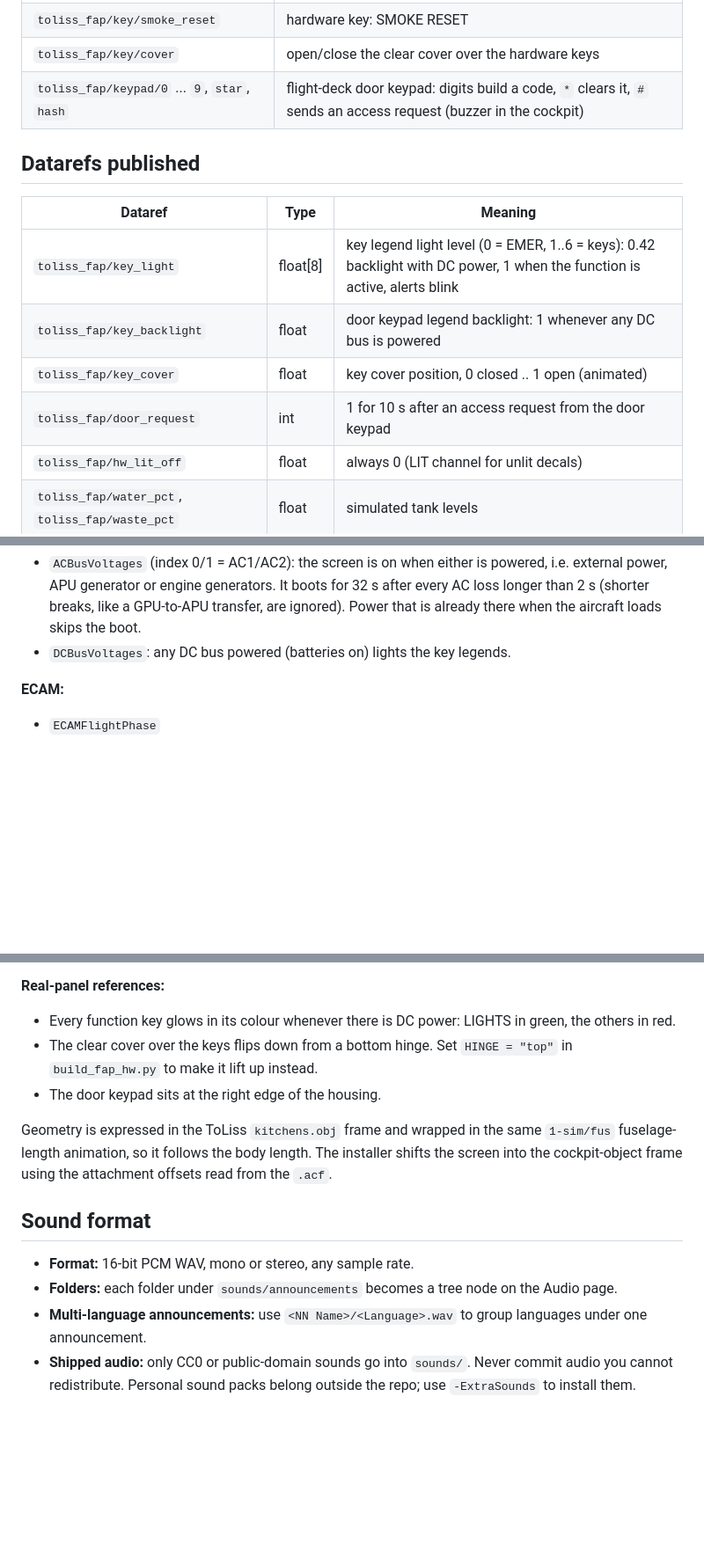
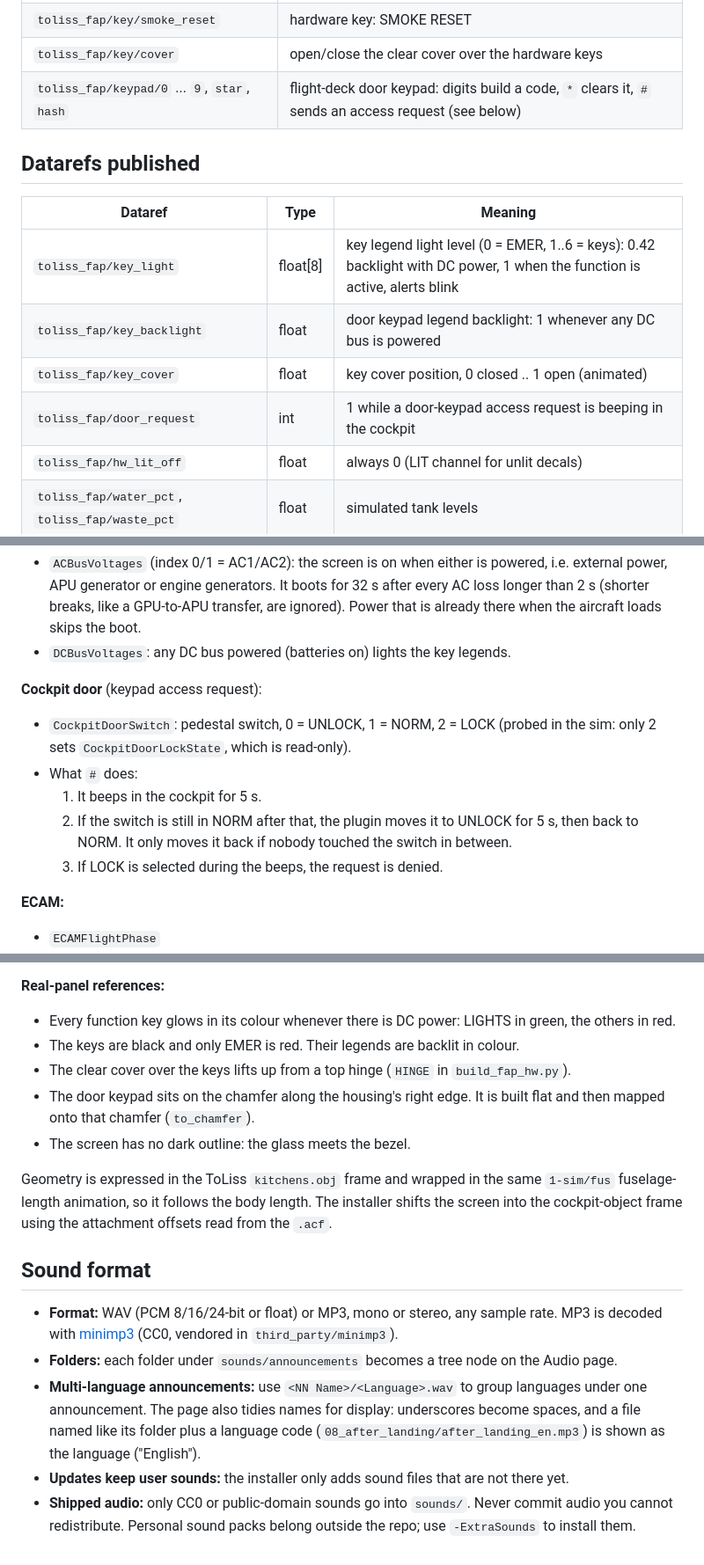
Before and after one commit to pierr3/toliss-fap, a Markdown page: docs/DEVELOPMENT.md, 3 parts joined by grey strips. Shown at 88% size. GitHub-like rendering; blank space fills up the shorter version.

```diff
--- a/docs/DEVELOPMENT.md
+++ b/docs/DEVELOPMENT.md
@@ -66,7 +66,7 @@ The plugin pushes 3D-cockpit touches into the page with `XPLMAvionicsInjectScrip
 | `toliss_fap/key/evac_reset` | hardware key: EVAC RESET |
 | `toliss_fap/key/smoke_reset` | hardware key: SMOKE RESET |
 | `toliss_fap/key/cover` | open/close the clear cover over the hardware keys |
-| `toliss_fap/keypad/0` ... `9`, `star`, `hash` | flight-deck door keypad: digits build a code, `*` clears it, `#` sends an access request (buzzer in the cockpit) |
+| `toliss_fap/keypad/0` ... `9`, `star`, `hash` | flight-deck door keypad: digits build a code, `*` clears it, `#` sends an access request (see below) |
 
 ## Datarefs published
 
@@ -75,7 +75,7 @@ The plugin pushes 3D-cockpit touches into the page with `XPLMAvionicsInjectScrip
 | `toliss_fap/key_light` | float[8] | key legend light level (0 = EMER, 1..6 = keys): 0.42 backlight with DC power, 1 when the function is active, alerts blink |
 | `toliss_fap/key_backlight` | float | door keypad legend backlight: 1 whenever any DC bus is powered |
 | `toliss_fap/key_cover` | float | key cover position, 0 closed .. 1 open (animated) |
-| `toliss_fap/door_request` | int | 1 for 10 s after an access request from the door keypad |
+| `toliss_fap/door_request` | int | 1 while a door-keypad access request is beeping in the cockpit |
 | `toliss_fap/hw_lit_off` | float | always 0 (LIT channel for unlit decals) |
 | `toliss_fap/water_pct`, `toliss_fap/waste_pct` | float | simulated tank levels |
 | `toliss_fap/cabin_ready` | int | cabin ready sent |
@@ -107,6 +107,13 @@ All names below are `AirbusFBW/...` unless noted.
 **Power:**
 - `ACBusVoltages` (index 0/1 = AC1/AC2): the screen is on when either is powered, i.e. external power, APU generator or engine generators. It boots for 32 s after every AC loss longer than 2 s (shorter breaks, like a GPU-to-APU transfer, are ignored). Power that is already there when the aircraft loads skips the boot.
 - `DCBusVoltages`: any DC bus powered (batteries on) lights the key legends.
+
+**Cockpit door** (keypad access request):
+- `CockpitDoorSwitch`: pedestal switch, 0 = UNLOCK, 1 = NORM, 2 = LOCK (probed in the sim: only 2 sets `CockpitDoorLockState`, which is read-only).
+- What `#` does:
+  1. It beeps in the cockpit for 5 s.
+  2. If the switch is still in NORM after that, the plugin moves it to UNLOCK for 5 s, then back to NORM. It only moves it back if nobody touched the switch in between.
+  3. If LOCK is selected during the beeps, the request is denied.
 
 **ECAM:**
 - `ECAMFlightPhase`
@@ -146,14 +153,17 @@ Steps 2 and 3 are optional: without them `gen_hw_tex.py` falls back to procedura
 
 **Real-panel references:**
 - Every function key glows in its colour whenever there is DC power: LIGHTS in green, the others in red.
-- The clear cover over the keys flips down from a bottom hinge. Set `HINGE = "top"` in `build_fap_hw.py` to make it lift up instead.
-- The door keypad sits at the right edge of the housing.
+- The keys are black and only EMER is red. Their legends are backlit in colour.
+- The clear cover over the keys lifts up from a top hinge (`HINGE` in `build_fap_hw.py`).
+- The door keypad sits on the chamfer along the housing's right edge. It is built flat and then mapped onto that chamfer (`to_chamfer`).
+- The screen has no dark outline: the glass meets the bezel.
 
 Geometry is expressed in the ToLiss `kitchens.obj` frame and wrapped in the same `1-sim/fus` fuselage-length animation, so it follows the body length. The installer shifts the screen into the cockpit-object frame using the attachment offsets read from the `.acf`.
 
 ## Sound format
 
-- **Format:** 16-bit PCM WAV, mono or stereo, any sample rate.
+- **Format:** WAV (PCM 8/16/24-bit or float) or MP3, mono or stereo, any sample rate. MP3 is decoded with [minimp3](https://github.com/lieff/minimp3) (CC0, vendored in `third_party/minimp3`).
 - **Folders:** each folder under `sounds/announcements` becomes a tree node on the Audio page.
-- **Multi-language announcements:** use `<NN Name>/<Language>.wav` to group languages under one announcement.
+- **Multi-language announcements:** use `<NN Name>/<Language>.wav` to group languages under one announcement. The page also tidies names for display: underscores become spaces, and a file named like its folder plus a language code (`08_after_landing/after_landing_en.mp3`) is shown as the language ("English").
+- **Updates keep user sounds:** the installer only adds sound files that are not there yet.
 - **Shipped audio:** only CC0 or public-domain sounds go into `sounds/`. Never commit audio you cannot redistribute. Personal sound packs belong outside the repo; use `-ExtraSounds` to install them.
```
Also changed, not shown: README.md (+5 -4 lines), docs/USER_GUIDE.md (+18 -7 lines), obj/fap_hw_LIT.png, 14 other files.
